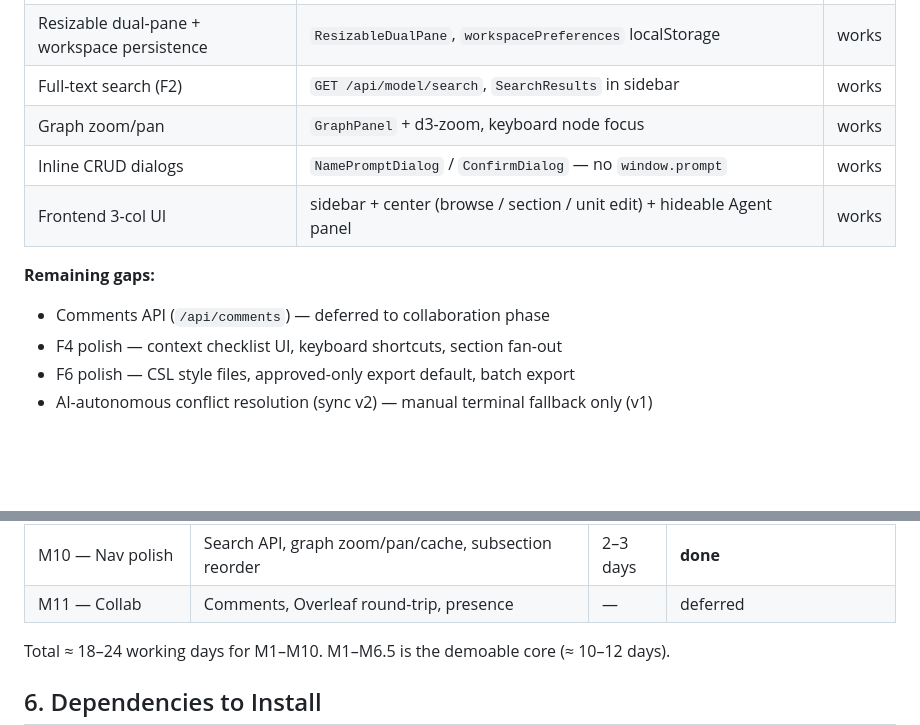
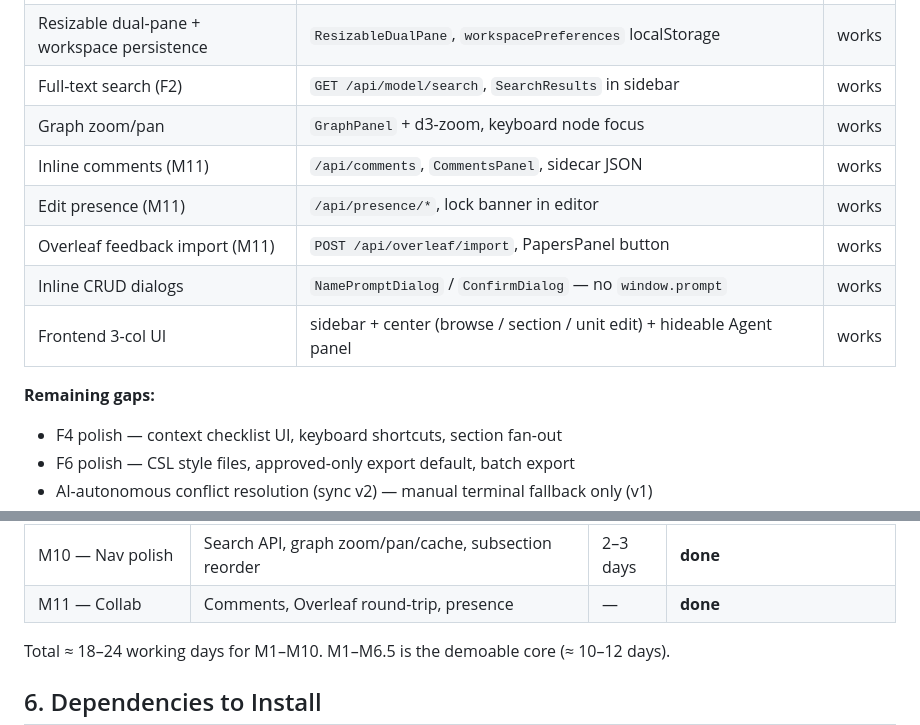
Before and after one commit to doomspec/TreeWriterGit, a Markdown page: model/DevPlan/PRD.md, 2 parts joined by grey strips. Drawn GitHub-style; blank space fills up the shorter version.

```diff
--- a/model/DevPlan/PRD.md
+++ b/model/DevPlan/PRD.md
@@ -48,11 +48,13 @@ One local app where AI writes scientific paper text in Markdown and humans colla
 | Resizable dual-pane + workspace persistence | `ResizableDualPane`, `workspacePreferences` localStorage | works |
 | Full-text search (F2) | `GET /api/model/search`, `SearchResults` in sidebar | works |
 | Graph zoom/pan | `GraphPanel` + d3-zoom, keyboard node focus | works |
+| Inline comments (M11) | `/api/comments`, `CommentsPanel`, sidecar JSON | works |
+| Edit presence (M11) | `/api/presence/*`, lock banner in editor | works |
+| Overleaf feedback import (M11) | `POST /api/overleaf/import`, PapersPanel button | works |
 | Inline CRUD dialogs | `NamePromptDialog` / `ConfirmDialog` — no `window.prompt` | works |
 | Frontend 3-col UI | sidebar + center (browse / section / unit edit) + hideable Agent panel | works |
 
 **Remaining gaps:**
-- Comments API (`/api/comments`) — deferred to collaboration phase
 - F4 polish — context checklist UI, keyboard shortcuts, section fan-out
 - F6 polish — CSL style files, approved-only export default, batch export
 - AI-autonomous conflict resolution (sync v2) — manual terminal fallback only (v1)
@@ -344,7 +346,7 @@ This avoids a server-side job manager in v1. (A `/api/agent/dispatch` with PTY j
 | M8 — Authoring UX | Resizable split, workspace persistence, inline CRUD, dispatch textarea, CORS | 3–4 days | **done** |
 | M9 — Export + Overleaf | Duplicate headings, cite warnings, CSL/bib, Overleaf push | 3–5 days | **done** |
 | M10 — Nav polish | Search API, graph zoom/pan/cache, subsection reorder | 2–3 days | **done** |
-| M11 — Collab | Comments, Overleaf round-trip, presence | — | deferred |
+| M11 — Collab | Comments, Overleaf round-trip, presence | — | **done** |
 
 Total ≈ 18–24 working days for M1–M10. M1–M6.5 is the demoable core (≈ 10–12 days).
 
```
Also changed, not shown: model/DevPlan/DEVELOPMENT.md (+6 -4 lines).
